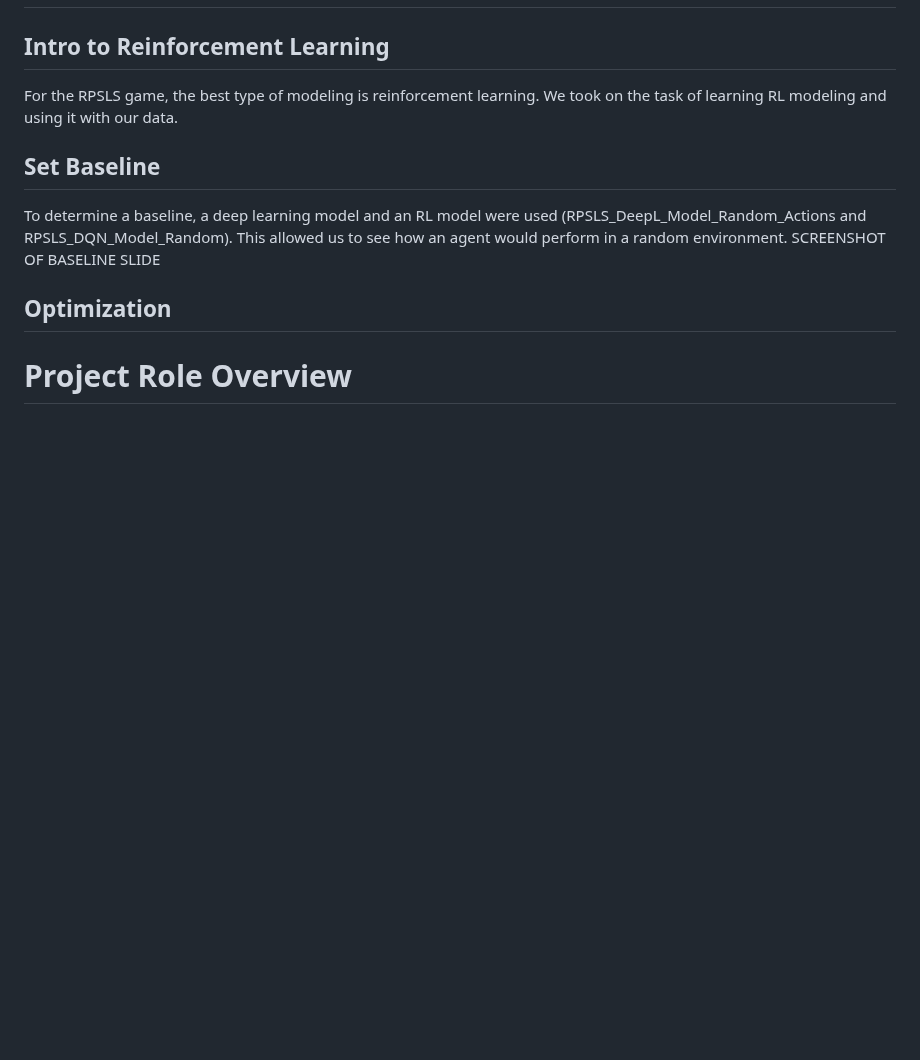
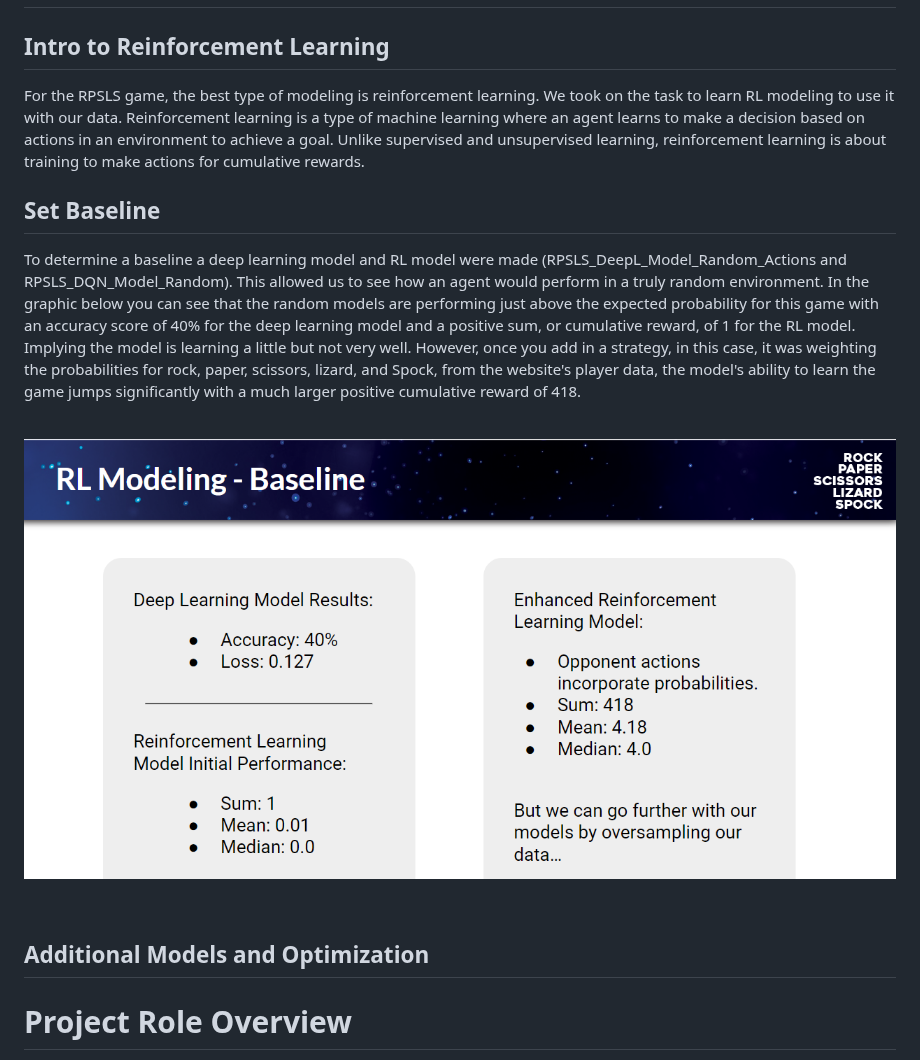
Before and after one commit to hmmclean/Machine-Learning-Project_Project-4, a Markdown page: README.md, the part around the change. Drawn GitHub-style; blank space fills up the shorter version.

```diff
--- a/README.md
+++ b/README.md
@@ -144,14 +144,19 @@ On the other hand, when we request game data, the process is similar. The middle
 # Modeling
 
 ## Intro to Reinforcement Learning
-For the RPSLS game, the best type of modeling is reinforcement learning. We took on the task of learning RL modeling and using it with our data.
-
+For the RPSLS game, the best type of modeling is reinforcement learning. We took on the task to learn RL modeling to use it with our data. Reinforcement learning is a type of machine learning where an agent learns to make a decision based on actions in an environment to achieve a goal. Unlike supervised and unsupervised learning, reinforcement learning is about training to make actions for cumulative rewards.
 
 ## Set Baseline
-To determine a baseline, a deep learning model and an RL model were used (RPSLS_DeepL_Model_Random_Actions and RPSLS_DQN_Model_Random). This allowed us to see how an agent would perform in a random environment.
-SCREENSHOT OF BASELINE SLIDE
+To determine a baseline a deep learning model and RL model were made (RPSLS_DeepL_Model_Random_Actions and RPSLS_DQN_Model_Random). This allowed us to see how an agent would perform in a truly random environment.
+In the graphic below you can see that the random models are performing just above the expected probability for this game with an accuracy score of 40% for the deep learning model and a positive sum, or cumulative reward, of 1 for the RL model. Implying the model is learning a little but not very well. However, once you add in a strategy, in this case, it was weighting the probabilities for rock, paper, scissors, lizard, and Spock, from the website's player data, the model's ability to learn the game jumps significantly with a much larger positive cumulative reward of 418.
+<br>
+<br>
+<p align="center">
+    <img src="https://github.com/hmmclean/Machine-Learning-Project_Project-4/blob/main/Assets/baseline.PNG">
+    </p>
+<br>
 
-## Optimization
+## Additional Models and Optimization
 
 
 # Project Role Overview
```
